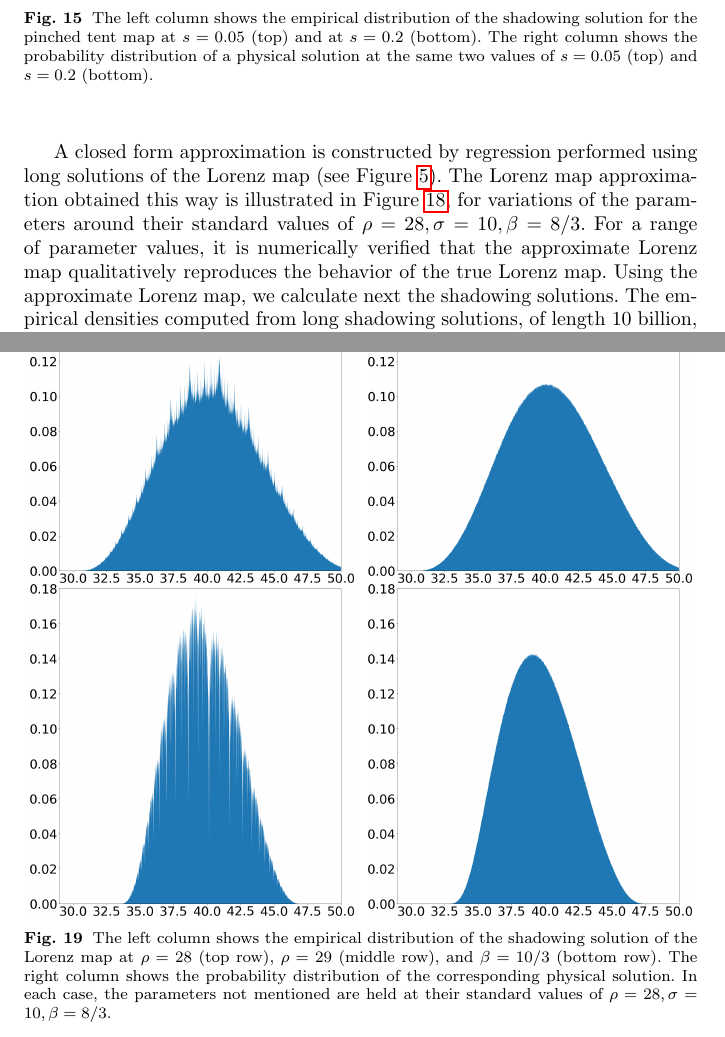
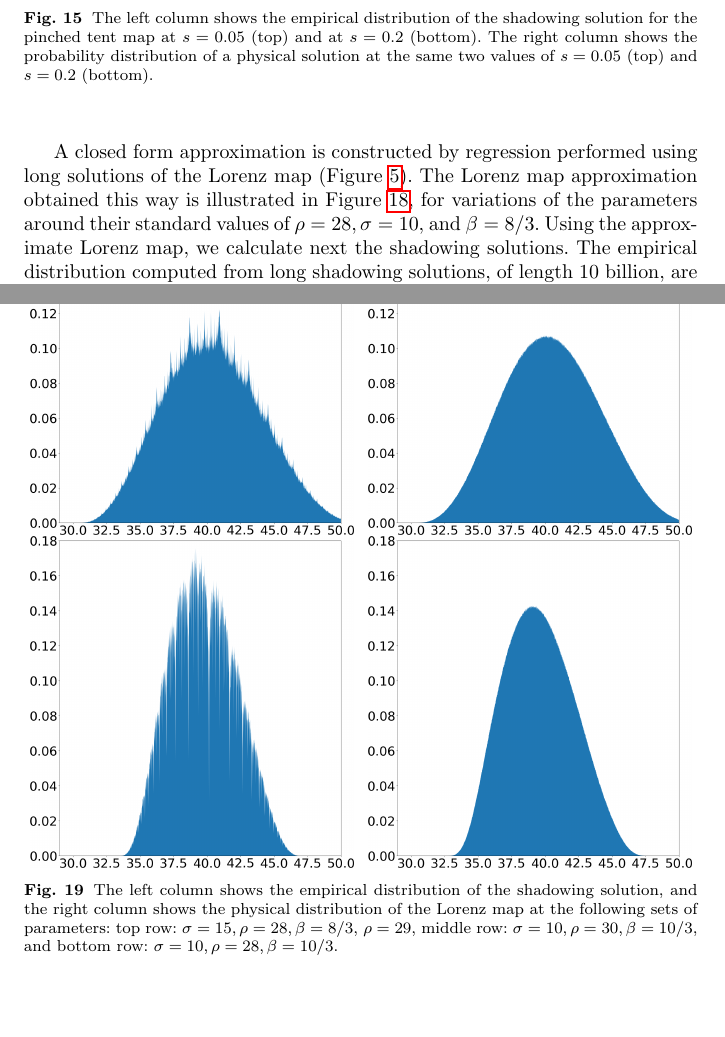
Before and after one commit to ni-sha-c/shadowing, a LaTeX paper (main.tex): two parts of pages 21 and 25 of 32, joined at a grey line, cut so that both start at the same text, the shorter picture padded with empty space. Compiled offline with pdfLaTeX.

Commit message:
Correct the paramters of the lorenz plot

```diff
--- a/main.tex
+++ b/main.tex
@@ -929,7 +928,7 @@ solutions that shadow perturbed orbits for all time, but rather only for a finit
 a true solution, as accurately as desired, only for a finite time.
 
 A closed form approximation is constructed by regression performed using long solutions
-of the Lorenz map (see Figure \ref{fig:lorenz_map}).
+of the Lorenz map (Figure \ref{fig:lorenz_map}).
 \begin{figure}
     \centering
     \includegraphics[width=0.32\textwidth]{lorenz_zmax_sigma.png}
@@ -953,7 +952,7 @@ The left, center, and right plots show the effect of the
 Is the green line overlapping one of the two lines?
 \end{comment}
 The Lorenz map approximation obtained this way is illustrated in Figure \ref{fig:lorenz_params}, for variations of the parameters around their standard values of
-$\rho = 28, \sigma = 10, \beta = 8/3.$ For a range of parameter values, it is numerically verified that the approximate Lorenz map qualitatively reproduces the behavior of the true Lorenz map. Using the approximate Lorenz map, we calculate next the shadowing solutions.
+$\rho = 28, \sigma = 10,$ and $\beta = 8/3.$ Using the approximate Lorenz map, we calculate next the shadowing solutions.
 \begin{figure}
     \centering
     \includegraphics[width=0.48\textwidth]{lorenz_shadow_density_lorenz_zmax_15_28_2.67.json.png}
@@ -967,12 +966,12 @@ $\rho = 28, \sigma = 10, \beta = 8/3.$ For a range of parameter values, it is nu
     \includegraphics[width=0.48\textwidth]{lorenz_shadow_density_lorenz_zmax_10_28_3.33.json.png}
     \hspace{0.005\textwidth}
     \includegraphics[width=0.48\textwidth]{baseline_density_lorenz_zmax_10_28_3.33.json.png}
-    \caption{The left column shows the empirical distribution of the shadowing solution of the Lorenz map at $\rho = 28$ (top row), $\rho = 29$ (middle row), and $\beta = 10/3$ (bottom row). The right column shows the probability distribution of the corresponding physical solution. In each case, the parameters not mentioned are held at their standard values of $\rho = 28, \sigma = 10, \beta = 8/3.$
+    \caption{The left column shows the empirical distribution of the shadowing solution, and the right column shows the physical distribution of the Lorenz map at the following sets of parameters: top row: $\sigma = 15, \rho = 28, \beta = 8/3$, $\rho = 29$, middle row: $\sigma = 10, \rho = 30, \beta = 10/3$, and bottom row: $\sigma = 10, \rho = 28, \beta = 10/3$.
     }
     \label{fig:lorenz_params_scaled}
 \end{figure}
-The empirical densities computed from long shadowing solutions, of length 10 billion, are shown in the left column of Figure \ref{fig:lorenz_params_scaled} at three different sets of parameter values, which are also different from the standard values of $\rho = 28, \sigma = 10$, and $\beta = 8/3$.
-In the top and middle row, $\rho = 29$ and $\rho = 30$ are used, respectively, while the other two parameters are retained at their standard values. In the bottom row, only the parameter $\beta$ is perturbed from the standard values; $\beta = 10/3$ is used. On the right column, we plot the densities of physical solutions, the SRB distribution, at the set of parameters corresponding to each row. We again notice that, while the physical distributions are smooth, the shadowing solutions have a rough distribution that appears to have hair-like patterns. Thus, we draw the same conclusion in the Lorenz map as in the various perturbations of the tent map treated in section \ref{sec:tentPerts}: shadowing solutions do not have the same distribution as a typically observed solution of the governing equation. In other words, shadowing solutions may be nonphysical.
+The empirical distribution computed from long shadowing solutions, of length 10 billion, are shown in the left column of Figure \ref{fig:lorenz_params_scaled} at three different sets of parameter values, which are also different from the standard values of $\rho = 28, \sigma = 10$, and $\beta = 8/3$.
+In each row, one of the parameters is  $\rho = 29$ and $\rho = 30$ are used, respectivel, while the other two parameters are retained at their standard values. In the bottom row, only the parameter $\beta$ is perturbed from the standard values; $\beta = 10/3$ is used. On the right column, we plot the distribution of physical solutions, the SRB distribution, at the set of parameters corresponding to each row. We again notice that, while the physical distributions appear smooth, the shadowing solutions clearly exhibit roughness. Thus, we draw the same conclusion in the Lorenz map as in the various perturbations of the tent map treated in section \ref{sec:tentPerts}: shadowing solutions do not have the same distribution as a typically observed solution of the governing equation. In other words, shadowing solutions are nonphysical.
 
 
 \section{Discussion and outlook}
```
Also changed, not shown: main.tex (3 more changed lines).
